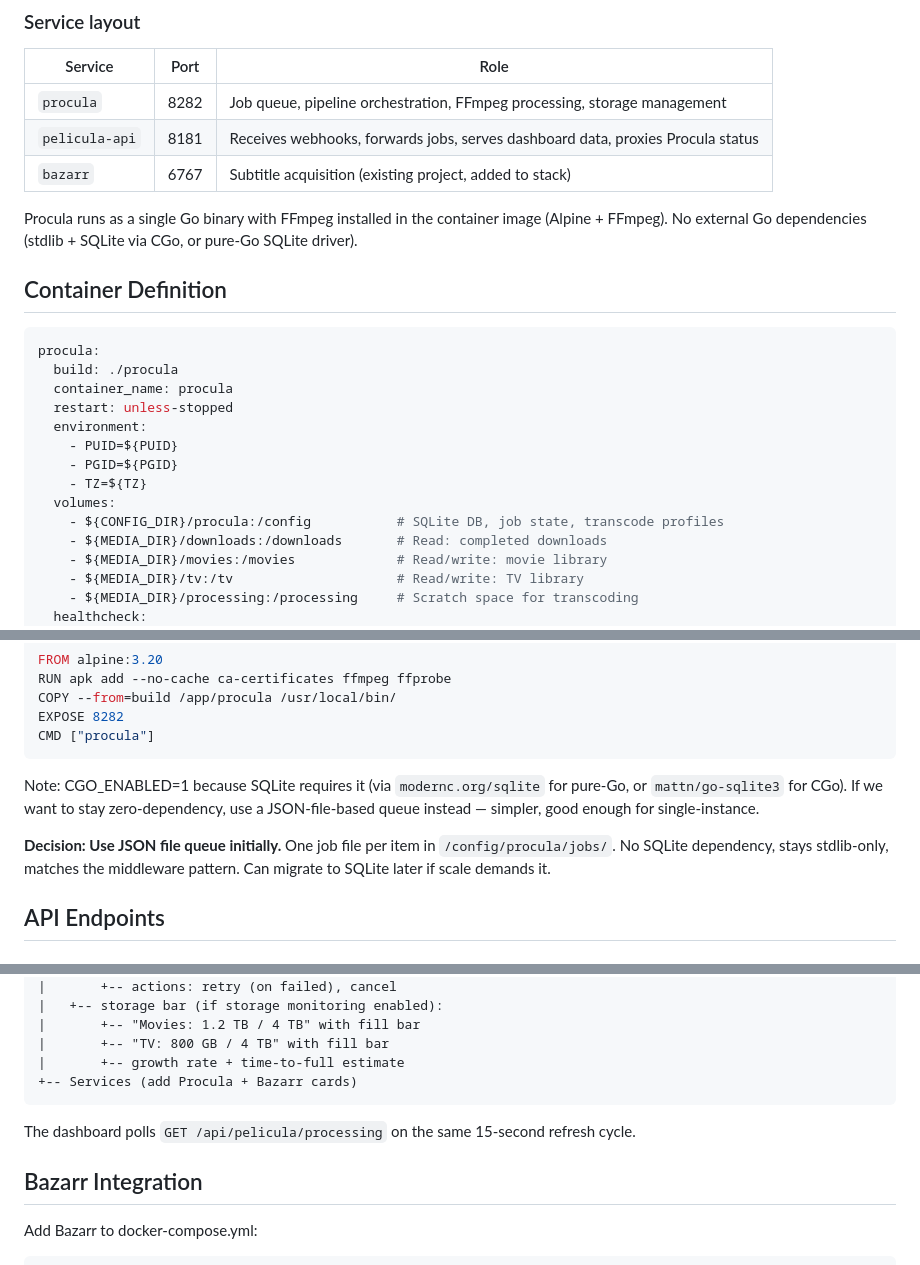
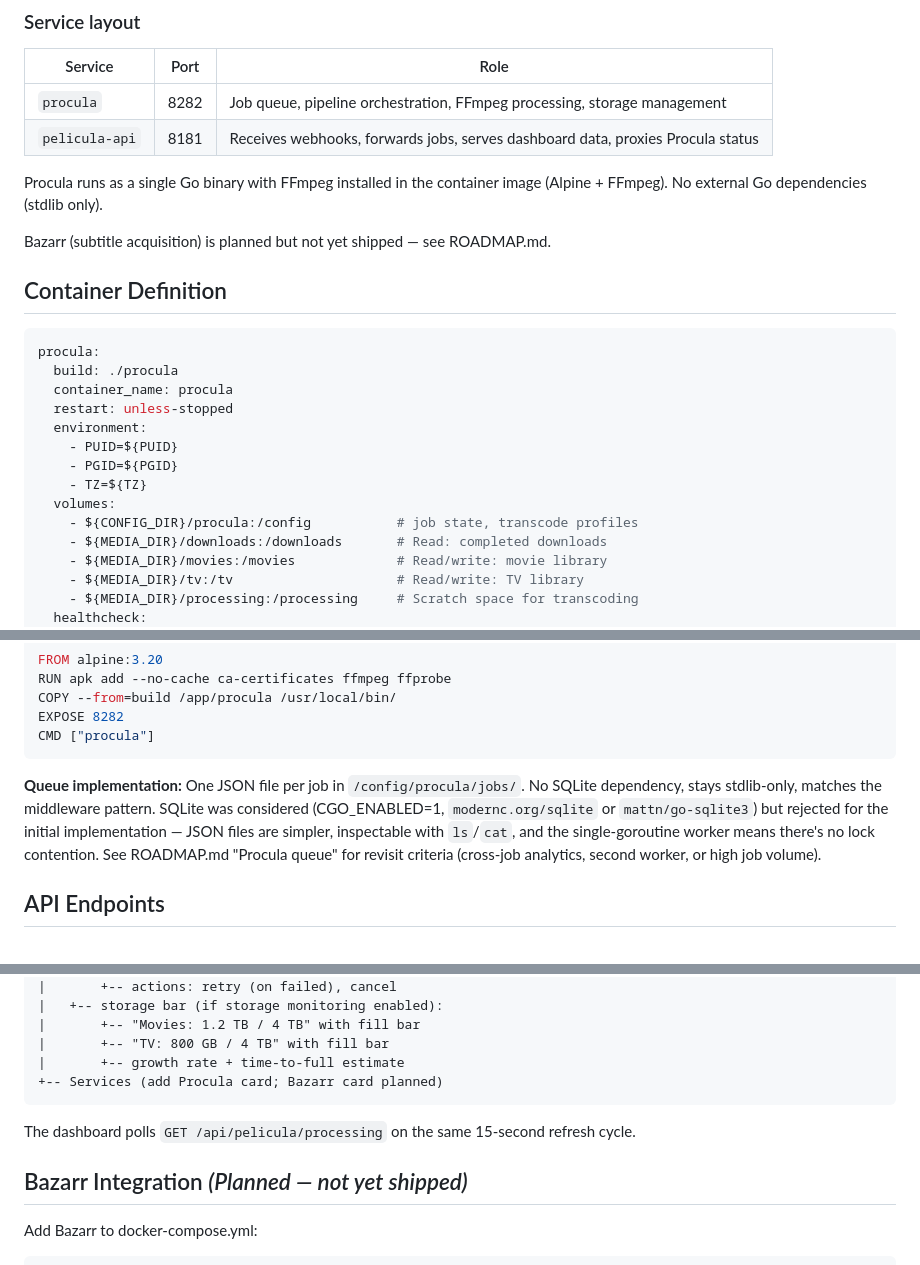
Before and after one commit to peligwen/pelicula, a Markdown page: PROCULA.md, 3 parts joined by grey strips. Drawn GitHub-style.

Commit message:
docs(procula): fix SQLite references, mark Bazarr sections as planned
- Architecture diagram: SQLite → JSON files (matches procula/queue.go)
- Service layout table: remove bazarr row (not shipped); add planned note
- Container volume comment: remove "SQLite DB"
- Dockerfile note: collapse SQLite-vs-JSON into a single decision note
  with pointer to ROADMAP.md revisit criteria
- Subtitle stage: reword Bazarr as "flag for Bazarr (planned)"
- Bazarr Integration section header: add "(Planned — not yet shipped)"
- Phase 4 Bazarr: add "(Planned)" marker

Co-Authored-By: Claude Sonnet 4.6 <noreply@anthropic.com>

````diff
--- a/PROCULA.md
+++ b/PROCULA.md
@@ -35,9 +35,10 @@ Radarr and Sonarr fire **Connect** webhooks on import. The middleware receives t
 |---------|------|------|
 | `procula` | 8282 | Job queue, pipeline orchestration, FFmpeg processing, storage management |
 | `pelicula-api` | 8181 | Receives webhooks, forwards jobs, serves dashboard data, proxies Procula status |
-| `bazarr` | 6767 | Subtitle acquisition (existing project, added to stack) |
 
-Procula runs as a single Go binary with FFmpeg installed in the container image (Alpine + FFmpeg). No external Go dependencies (stdlib + SQLite via CGo, or pure-Go SQLite driver).
+Procula runs as a single Go binary with FFmpeg installed in the container image (Alpine + FFmpeg). No external Go dependencies (stdlib only).
+
+Bazarr (subtitle acquisition) is planned but not yet shipped — see ROADMAP.md.
 
 ## Container Definition
 
@@ -51,7 +52,7 @@ procula:
     - PGID=${PGID}
     - TZ=${TZ}
   volumes:
-    - ${CONFIG_DIR}/procula:/config           # SQLite DB, job state, transcode profiles
+    - ${CONFIG_DIR}/procula:/config           # job state, transcode profiles
     - ${MEDIA_DIR}/downloads:/downloads       # Read: completed downloads
     - ${MEDIA_DIR}/movies:/movies             # Read/write: movie library
     - ${MEDIA_DIR}/tv:/tv                     # Read/write: TV library
@@ -81,9 +82,7 @@ EXPOSE 8282
 CMD ["procula"]
 ```
 
-Note: CGO_ENABLED=1 because SQLite requires it (via `modernc.org/sqlite` for pure-Go, or `mattn/go-sqlite3` for CGo). If we want to stay zero-dependency, use a JSON-file-based queue instead — simpler, good enough for single-instance.
-
-**Decision: Use JSON file queue initially.** One job file per item in `/config/procula/jobs/`. No SQLite dependency, stays stdlib-only, matches the middleware pattern. Can migrate to SQLite later if scale demands it.
+**Queue implementation:** One JSON file per job in `/config/procula/jobs/`. No SQLite dependency, stays stdlib-only, matches the middleware pattern. SQLite was considered (CGO_ENABLED=1, `modernc.org/sqlite` or `mattn/go-sqlite3`) but rejected for the initial implementation — JSON files are simpler, inspectable with `ls`/`cat`, and the single-goroutine worker means there's no lock contention. See ROADMAP.md "Procula queue" for revisit criteria (cross-job analytics, second worker, or high job volume).
 
 ## API Endpoints
 
@@ -256,12 +254,12 @@ Add a **Processing** section between Downloads and Services:
 |       +-- "Movies: 1.2 TB / 4 TB" with fill bar
 |       +-- "TV: 800 GB / 4 TB" with fill bar
 |       +-- growth rate + time-to-full estimate
-+-- Services (add Procula + Bazarr cards)
++-- Services (add Procula card; Bazarr card planned)
 ```
 
 The dashboard polls `GET /api/pelicula/processing` on the same 15-second refresh cycle.
 
-## Bazarr Integration
+## Bazarr Integration *(Planned — not yet shipped)*
 
 Add Bazarr to docker-compose.yml:
 
````
Also changed, not shown: other parts of PROCULA.md (+3 -4 lines).
